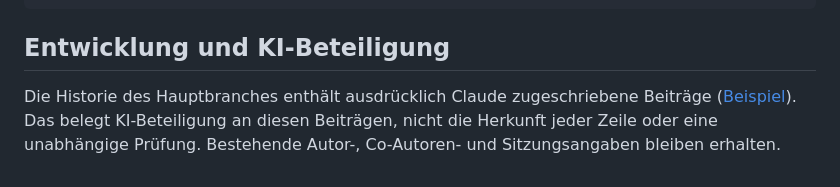
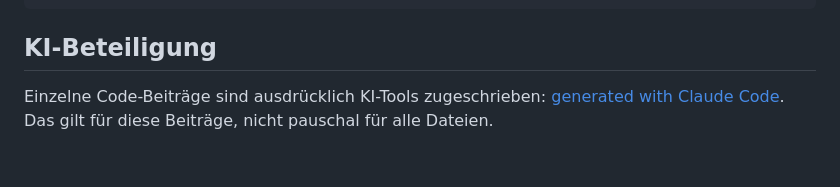
Before and after one commit to ProfessorEngineergit/Paasleben--Splat-Styling-Tester, a Markdown page: README.md, the part around one of its changes. Rendered like a GitHub page.

Commit message:
Update README
Documentation edited with OpenAI Codex.

````diff
--- a/README.md
+++ b/README.md
@@ -123,6 +123,6 @@ firestore.rules, firebase.json Security Rules / Firebase-Projektconfig
 tools/                         Migrations-/Export-Skripte (Node)
 ```
 
-## Entwicklung und KI-Beteiligung
+## KI-Beteiligung
 
-Die Historie des Hauptbranches enthält ausdrücklich Claude zugeschriebene Beiträge ([Beispiel](https://github.com/ProfessorEngineergit/Paasleben--Splat-Styling-Tester/commit/e1a5f82e1cd7b3d6b53c2327ee56db3c0fde2148)). Das belegt KI-Beteiligung an diesen Beiträgen, nicht die Herkunft jeder Zeile oder eine unabhängige Prüfung. Bestehende Autor-, Co-Autoren- und Sitzungsangaben bleiben erhalten.
+Einzelne Code-Beiträge sind ausdrücklich KI-Tools zugeschrieben: [generated with Claude Code](https://github.com/ProfessorEngineergit/Paasleben--Splat-Styling-Tester/commit/3be97c6a8a05a268e65fa401e6ec043b3e06e3b1). Das gilt für diese Beiträge, nicht pauschal für alle Dateien.
````
Also changed, not shown: other parts of README.md (+13 -13 lines).
